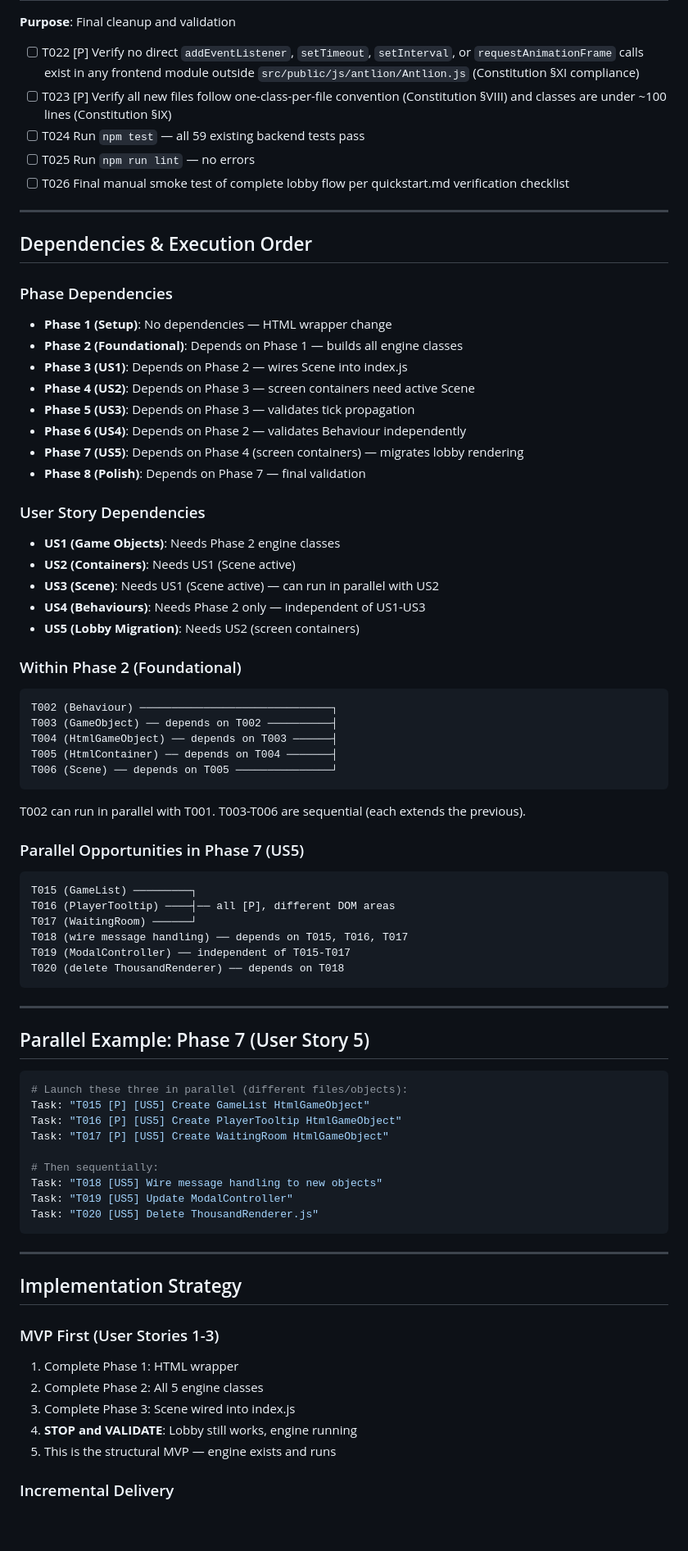
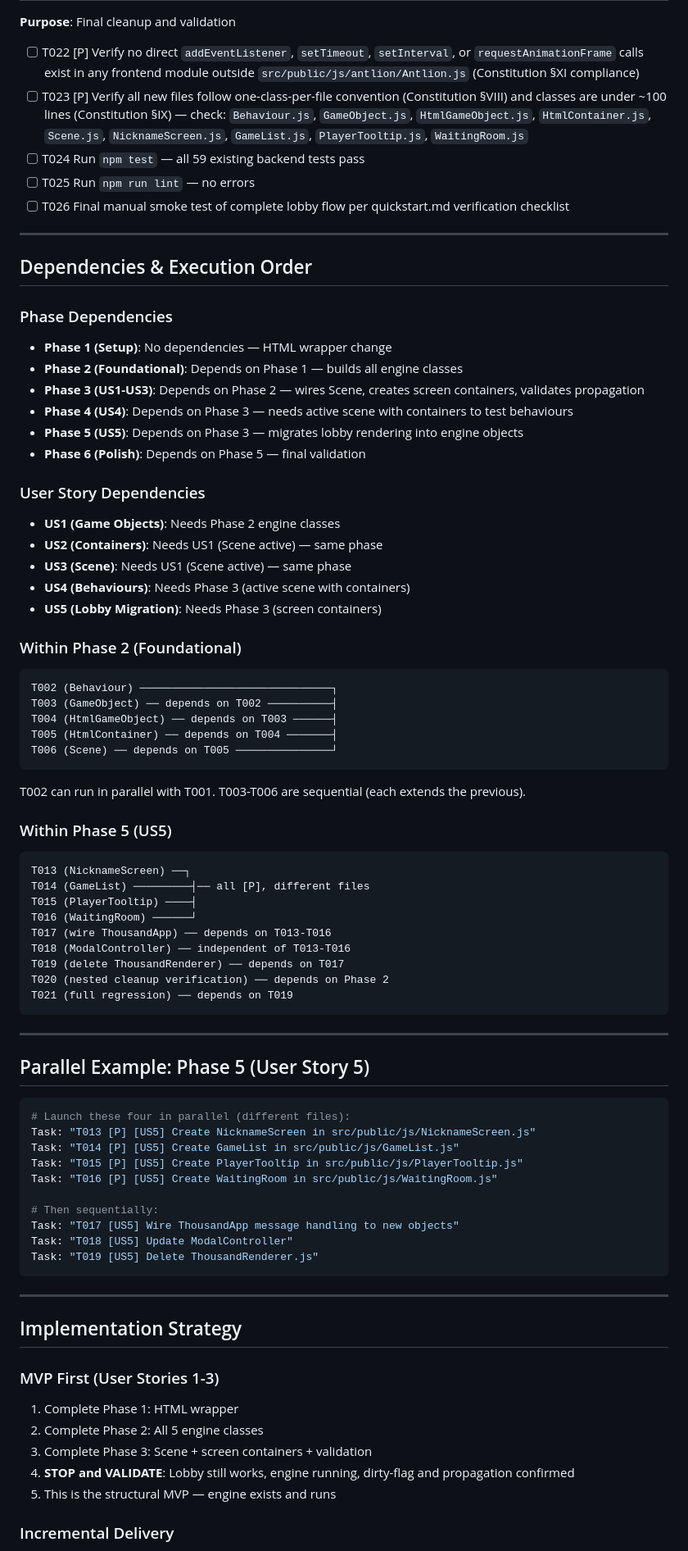
Before and after one commit to urmomeesak77/thousand, a Markdown page: specs/002-antlion-engine-enhancement/tasks.md, the part around one of its changes. Shown at 82% size. GitHub-like rendering; blank space fills up the shorter version.

Commit message:
Update task breakdown for Antlion engine enhancement (002)
Co-Authored-By: Claude Sonnet 4.6 <noreply@anthropic.com>

````diff
--- a/specs/002-antlion-engine-enhancement/tasks.md
+++ b/specs/002-antlion-engine-enhancement/tasks.md
@@ -135,7 +108,7 @@
 **Purpose**: Final cleanup and validation
 
 - [ ] T022 [P] Verify no direct `addEventListener`, `setTimeout`, `setInterval`, or `requestAnimationFrame` calls exist in any frontend module outside `src/public/js/antlion/Antlion.js` (Constitution §XI compliance)
-- [ ] T023 [P] Verify all new files follow one-class-per-file convention (Constitution §VIII) and classes are under ~100 lines (Constitution §IX)
+- [ ] T023 [P] Verify all new files follow one-class-per-file convention (Constitution §VIII) and classes are under ~100 lines (Constitution §IX) — check: `Behaviour.js`, `GameObject.js`, `HtmlGameObject.js`, `HtmlContainer.js`, `Scene.js`, `NicknameScreen.js`, `GameList.js`, `PlayerTooltip.js`, `WaitingRoom.js`
 - [ ] T024 Run `npm test` — all 59 existing backend tests pass
 - [ ] T025 Run `npm run lint` — no errors
 - [ ] T026 Final manual smoke test of complete lobby flow per quickstart.md verification checklist
@@ -148,20 +121,18 @@
 
 - **Phase 1 (Setup)**: No dependencies — HTML wrapper change
 - **Phase 2 (Foundational)**: Depends on Phase 1 — builds all engine classes
-- **Phase 3 (US1)**: Depends on Phase 2 — wires Scene into index.js
-- **Phase 4 (US2)**: Depends on Phase 3 — screen containers need active Scene
-- **Phase 5 (US3)**: Depends on Phase 3 — validates tick propagation
-- **Phase 6 (US4)**: Depends on Phase 2 — validates Behaviour independently
-- **Phase 7 (US5)**: Depends on Phase 4 (screen containers) — migrates lobby rendering
-- **Phase 8 (Polish)**: Depends on Phase 7 — final validation
+- **Phase 3 (US1-US3)**: Depends on Phase 2 — wires Scene, creates screen containers, validates propagation
+- **Phase 4 (US4)**: Depends on Phase 3 — needs active scene with containers to test behaviours
+- **Phase 5 (US5)**: Depends on Phase 3 — migrates lobby rendering into engine objects
+- **Phase 6 (Polish)**: Depends on Phase 5 — final validation
 
 ### User Story Dependencies
 
 - **US1 (Game Objects)**: Needs Phase 2 engine classes
-- **US2 (Containers)**: Needs US1 (Scene active)
-- **US3 (Scene)**: Needs US1 (Scene active) — can run in parallel with US2
-- **US4 (Behaviours)**: Needs Phase 2 only — independent of US1-US3
-- **US5 (Lobby Migration)**: Needs US2 (screen containers)
+- **US2 (Containers)**: Needs US1 (Scene active) — same phase
+- **US3 (Scene)**: Needs US1 (Scene active) — same phase
+- **US4 (Behaviours)**: Needs Phase 3 (active scene with containers)
+- **US5 (Lobby Migration)**: Needs Phase 3 (screen containers)
 
 ### Within Phase 2 (Foundational)
 
@@ -175,31 +146,35 @@ T006 (Scene) ── depends on T005 ──────────────
 
 T002 can run in parallel with T001. T003-T006 are sequential (each extends the previous).
 
-### Parallel Opportunities in Phase 7 (US5)
+### Within Phase 5 (US5)
 
 ```
-T015 (GameList) ─────────┐
-T016 (PlayerTooltip) ────┤── all [P], different DOM areas
-T017 (WaitingRoom) ──────┘
-T018 (wire message handling) ── depends on T015, T016, T017
-T019 (ModalController) ── independent of T015-T017
-T020 (delete ThousandRenderer) ── depends on T018
+T013 (NicknameScreen) ──┐
+T014 (GameList) ─────────┤── all [P], different files
+T015 (PlayerTooltip) ────┤
+T016 (WaitingRoom) ──────┘
+T017 (wire ThousandApp) ── depends on T013-T016
+T018 (ModalController) ── independent of T013-T016
+T019 (delete ThousandRenderer) ── depends on T017
+T020 (nested cleanup verification) ── depends on Phase 2
+T021 (full regression) ── depends on T019
 ```
 
 ---
 
-## Parallel Example: Phase 7 (User Story 5)
+## Parallel Example: Phase 5 (User Story 5)
 
 ```bash
-# Launch these three in parallel (different files/objects):
-Task: "T015 [P] [US5] Create GameList HtmlGameObject"
-Task: "T016 [P] [US5] Create PlayerTooltip HtmlGameObject"
-Task: "T017 [P] [US5] Create WaitingRoom HtmlGameObject"
+# Launch these four in parallel (different files):
+Task: "T013 [P] [US5] Create NicknameScreen in src/public/js/NicknameScreen.js"
+Task: "T014 [P] [US5] Create GameList in src/public/js/GameList.js"
+Task: "T015 [P] [US5] Create PlayerTooltip in src/public/js/PlayerTooltip.js"
+Task: "T016 [P] [US5] Create WaitingRoom in src/public/js/WaitingRoom.js"
 
 # Then sequentially:
-Task: "T018 [US5] Wire message handling to new objects"
-Task: "T019 [US5] Update ModalController"
-Task: "T020 [US5] Delete ThousandRenderer.js"
+Task: "T017 [US5] Wire ThousandApp message handling to new objects"
+Task: "T018 [US5] Update ModalController"
+Task: "T019 [US5] Delete ThousandRenderer.js"
 ```
 
 ---
@@ -210,8 +185,8 @@ Task: "T020 [US5] Delete ThousandRenderer.js"
 
 1. Complete Phase 1: HTML wrapper
 2. Complete Phase 2: All 5 engine classes
-3. Complete Phase 3: Scene wired into index.js
-4. **STOP and VALIDATE**: Lobby still works, engine running
+3. Complete Phase 3: Scene + screen containers + validation
+4. **STOP and VALIDATE**: Lobby still works, engine running, dirty-flag and propagation confirmed
 5. This is the structural MVP — engine exists and runs
 
 ### Incremental Delivery
````
Also changed, not shown: other parts of specs/002-antlion-engine-enhancement/tasks.md (+78 -65 lines).
